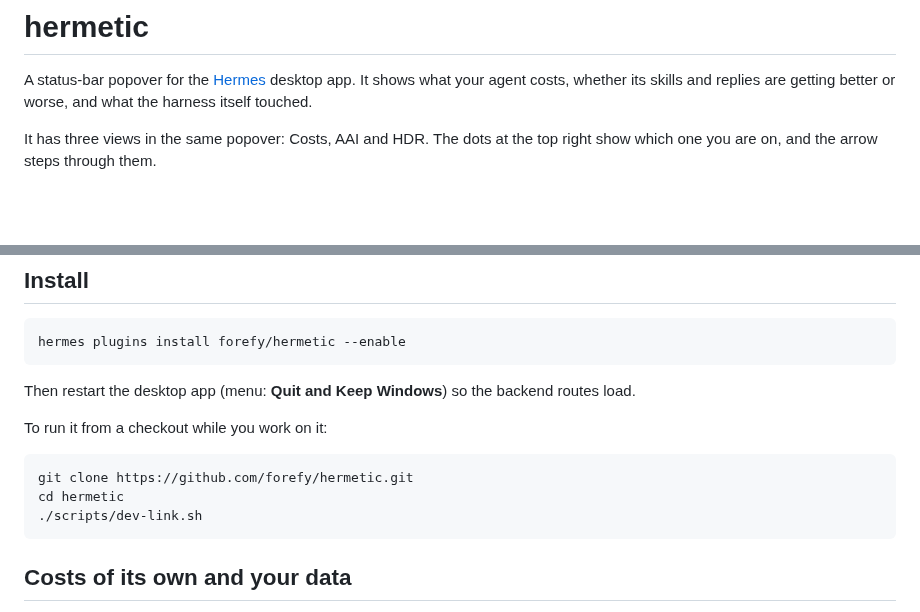
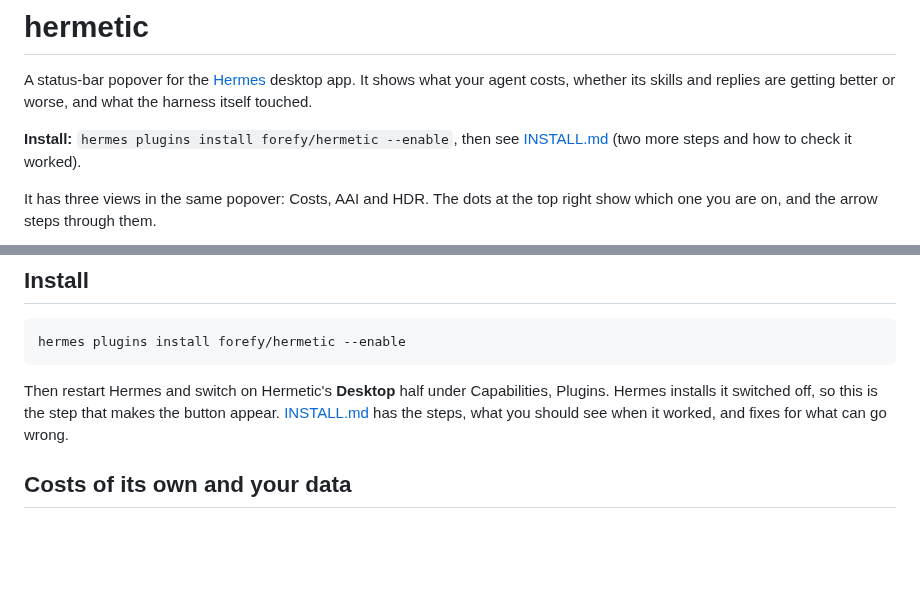
Before and after one commit to forefy/hermetic, a Markdown page: README.md, 2 parts joined by grey strips. GitHub-like rendering; blank space fills up the shorter version.

Commit message:
Add INSTALL.md with the desktop step and how to check it worked

````diff
--- a/README.md
+++ b/README.md
@@ -1,6 +1,8 @@
 # hermetic
 
 A status-bar popover for the [Hermes](https://github.com/NousResearch/hermes-agent) desktop app. It shows what your agent costs, whether its skills and replies are getting better or worse, and what the harness itself touched.
+
+**Install:** `hermes plugins install forefy/hermetic --enable`, then see [INSTALL.md](INSTALL.md) (two more steps and how to check it worked).
 
 It has three views in the same popover: Costs, AAI and HDR. The dots at the top right show which one you are on, and the arrow steps through them.
 
@@ -68,15 +70,7 @@ Next: asking or blocking before a risky tool call runs, through Hermes' own appr
 hermes plugins install forefy/hermetic --enable
 ```
 
-Then restart the desktop app (menu: **Quit and Keep Windows**) so the backend routes load.
-
-To run it from a checkout while you work on it:
-
-```bash
-git clone https://github.com/forefy/hermetic.git
-cd hermetic
-./scripts/dev-link.sh
-```
+Then restart Hermes and switch on Hermetic's **Desktop** half under Capabilities, Plugins. Hermes installs it switched off, so this is the step that makes the button appear. [INSTALL.md](INSTALL.md) has the steps, what you should see when it worked, and fixes for what can go wrong.
 
 ## Costs of its own and your data
 
````
Also changed, not shown: INSTALL.md (added, +69 -0 lines), docs/hermetic-statusbar.png (added).
